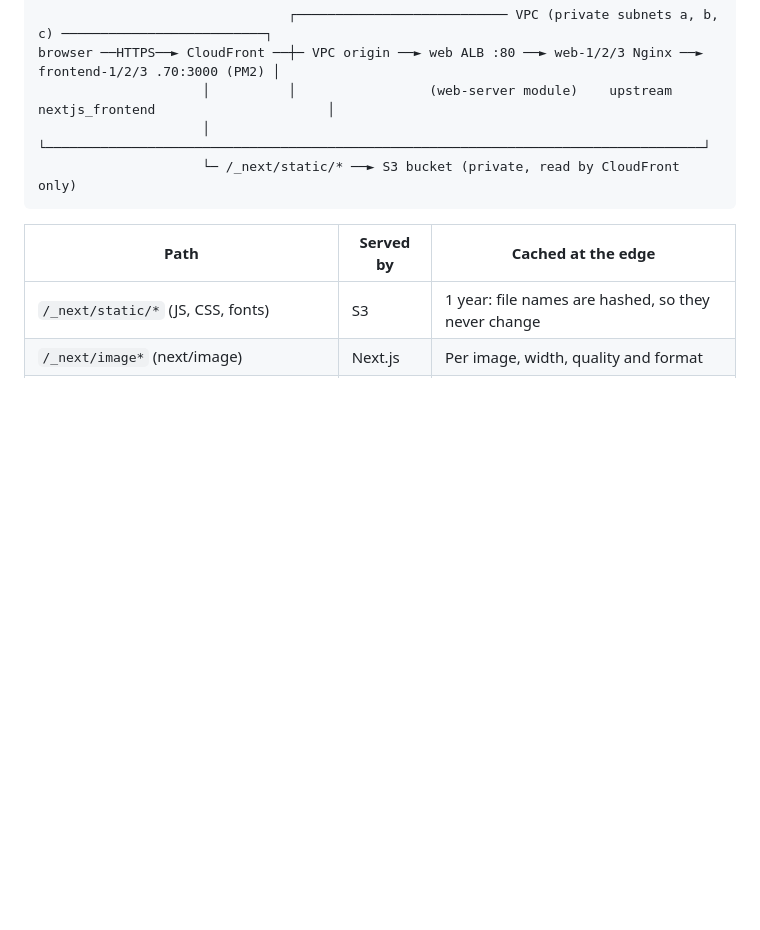
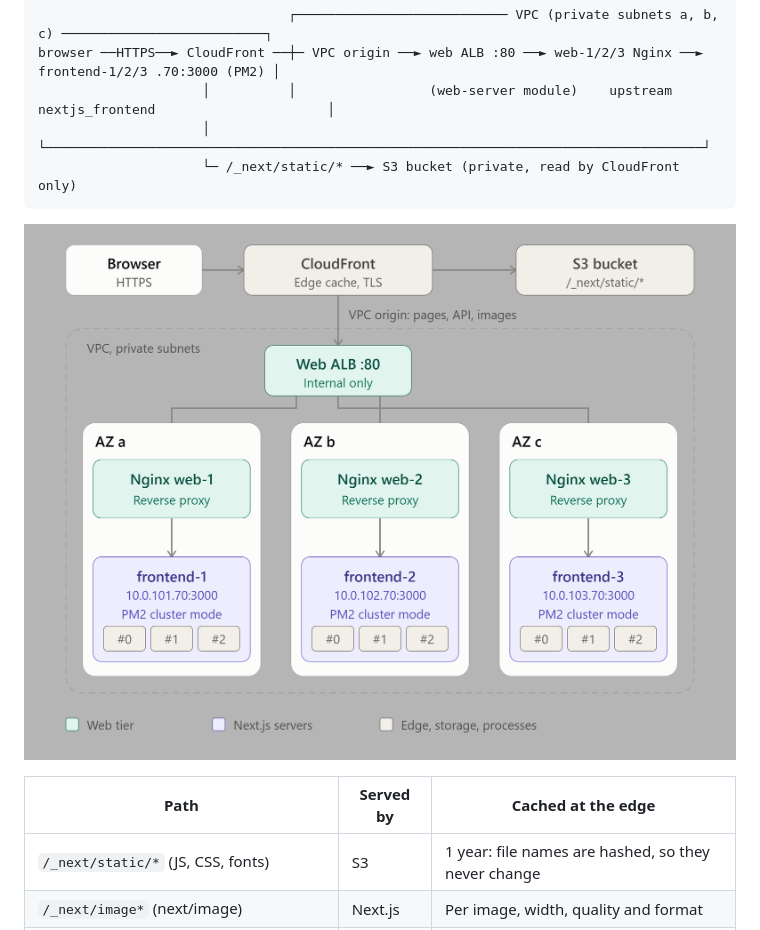
Before and after one commit to gardito-git/production-it-infrastructure, a Markdown page: nextjs-pm2-frontend/README.md, the part around the change. GitHub-like rendering; pictures changed too: nextjs-pm2-frontend/nextjs_pm2_cloudfront_ec2_architecture-bg.png (added); blank space fills up the shorter version.

````diff
--- a/nextjs-pm2-frontend/README.md
+++ b/nextjs-pm2-frontend/README.md
@@ -14,6 +14,7 @@ browser ──HTTPS──► CloudFront ──┼─ VPC origin ──► web AL
                      │          └────────────────────────────────────────────────────────────────────────────────────┘
                      └─ /_next/static/* ──► S3 bucket (private, read by CloudFront only)
 ```
+![NextJS](nextjs_pm2_cloudfront_ec2_architecture-bg.png)
 
 | Path | Served by | Cached at the edge |
 |---|---|---|
````
Also changed, not shown: nextjs-pm2-frontend/nextjs_pm2_cloudfront_ec2_architecture.png (added).
